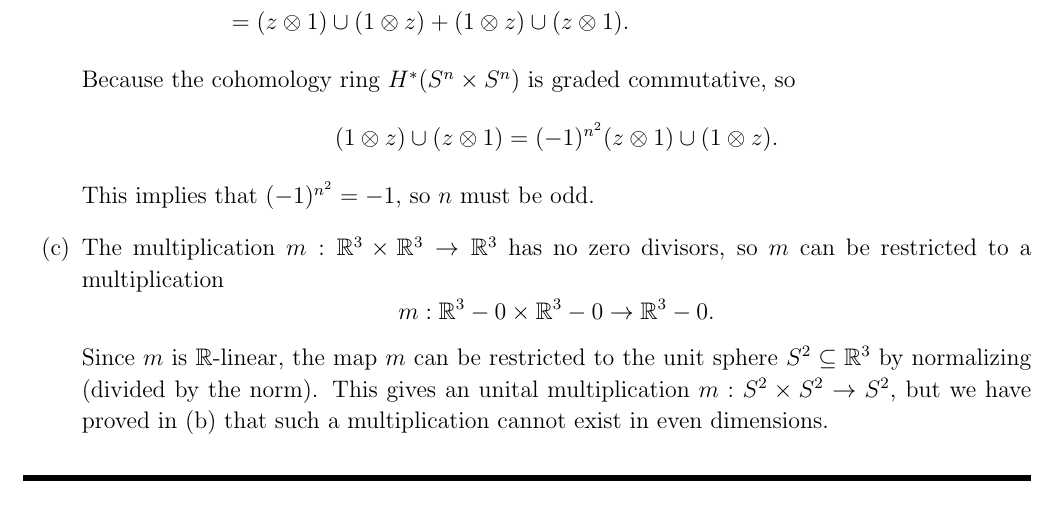
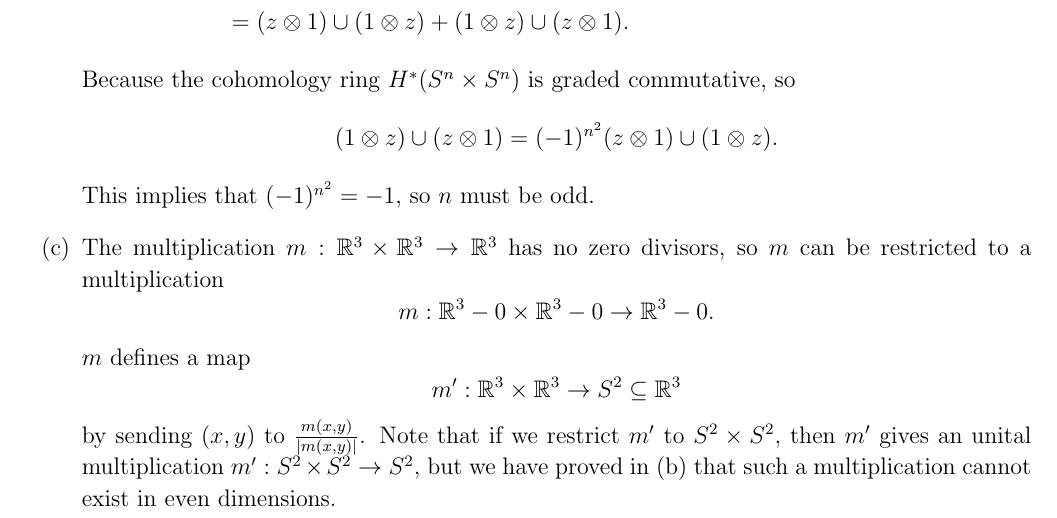
Before and after one commit to zengzha/Homework, a LaTeX document (Topology/Spring 2025/HW#5.tex): part of page 6 of 11 before the commit and part of page 6 of 12 after it, cut so that both start at the same text. The pictures show the PDF file Topology/Spring 2025/HW#5.pdf that the author committed with the source.

Commit message:
sprtophw5fix

```diff
--- a/Topology/Spring 2025/HW#5.tex
+++ b/Topology/Spring 2025/HW#5.tex
@@ -236,7 +236,9 @@ Because the cohomology ring \(H^*(S^n\times S^n)\) is graded commutative, so
 This implies that \((-1)^{n^2}=-1\), so \(n\) must be odd.
 \item The multiplication \(m:\mathbb{R}^3\times \mathbb{R}^3\rightarrow \mathbb{R}^3\) has no zero divisors, so \(m\) can be restricted to a multiplication
 \[m:\mathbb{R}^3-0\times \mathbb{R}^3-0\rightarrow \mathbb{R}^3-0.\]
-Since \(m\) is \(\mathbb{R}\)-linear, the map \(m\) can be restricted to the unit sphere \(S^2\subseteq \mathbb{R}^3\) by normalizing (divided by the norm). This gives an unital multiplication \(m:S^2\times S^2\rightarrow S^2\), but we have proved in (b) that such a multiplication cannot exist in even dimensions.
+\(m\) defines a map
+\[m':\mathbb{R}^3\times \mathbb{R}^3\rightarrow S^2\subseteq \mathbb{R}^3\]
+by sending \((x,y)\) to \(\frac{m(x,y)}{|m(x,y)|}\). Note that if we restrict \(m'\) to \(S^2\times S^2\), then \(m'\) gives an unital multiplication \(m':S^2\times S^2\rightarrow S^2\), but we have proved in (b) that such a multiplication cannot exist in even dimensions.
 \end{enumerate}
 \end{solution}
 
```
Also changed, not shown: Topology/Spring 2025/HW#5.pdf, 1 other file.
